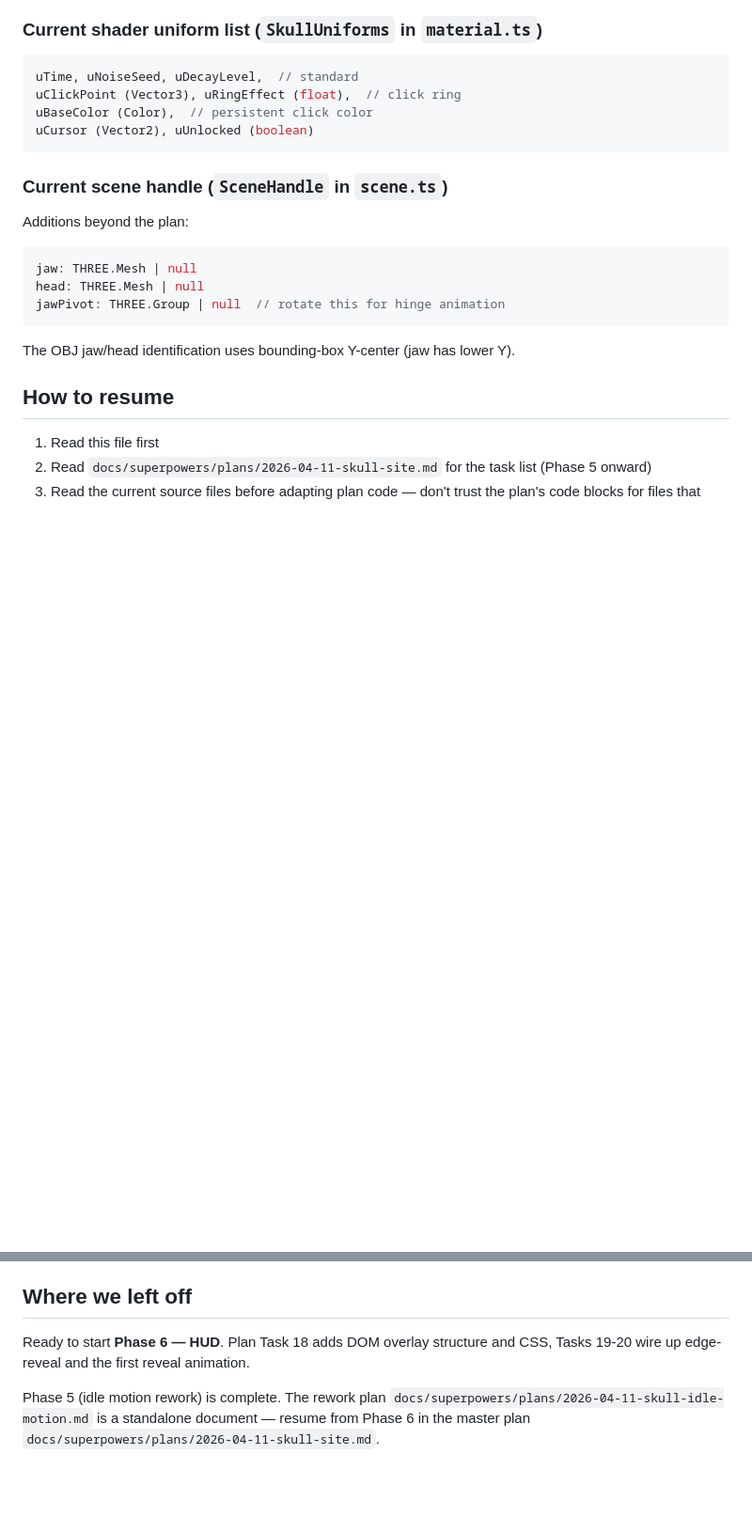
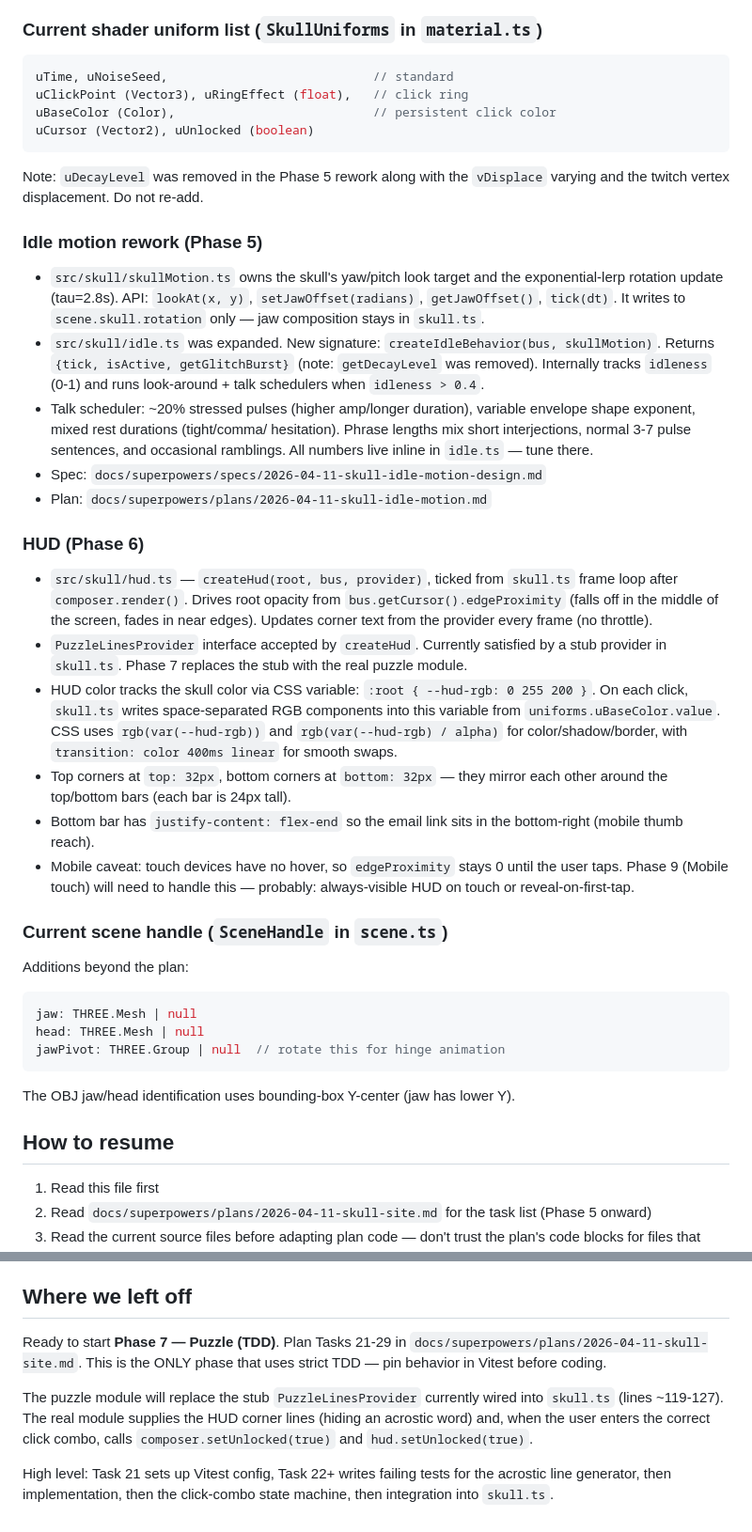
Before and after one commit to JWTappert/personal, a Markdown page: docs/superpowers/RESUME.md, 2 parts joined by grey strips. Shown at 94% size. Rendered like a GitHub page; blank space fills up the shorter version.

Commit message:
docs: checkpoint after Phase 6 — mark HUD complete, Phase 7 next
Updates the resume notes with the Phase 5/6 architectural additions:
skullMotion controller, expanded idle.ts with look-around + talk
scheduling, and the HUD module with CSS-variable-driven color tracking.
Also removes the stale uDecayLevel entry from the uniform list (removed
in the Phase 5 rework) and flags the mobile touch caveat for Phase 9.

Co-Authored-By: Claude Opus 4.6 (1M context) <noreply@anthropic.com>

````diff
--- a/docs/superpowers/RESUME.md
+++ b/docs/superpowers/RESUME.md
@@ -80,11 +80,57 @@ were replaced with different behaviors based on user feedback:
 ### Current shader uniform list (`SkullUniforms` in `material.ts`)
 
 ```ts
-uTime, uNoiseSeed, uDecayLevel,  // standard
-uClickPoint (Vector3), uRingEffect (float),  // click ring
-uBaseColor (Color),  // persistent click color
+uTime, uNoiseSeed,                            // standard
+uClickPoint (Vector3), uRingEffect (float),   // click ring
+uBaseColor (Color),                           // persistent click color
 uCursor (Vector2), uUnlocked (boolean)
 ```
+
+Note: `uDecayLevel` was removed in the Phase 5 rework along with the
+`vDisplace` varying and the twitch vertex displacement. Do not re-add.
+
+### Idle motion rework (Phase 5)
+
+- `src/skull/skullMotion.ts` owns the skull's yaw/pitch look target and
+  the exponential-lerp rotation update (tau=2.8s). API:
+  `lookAt(x, y)`, `setJawOffset(radians)`, `getJawOffset()`, `tick(dt)`.
+  It writes to `scene.skull.rotation` only — jaw composition stays in
+  `skull.ts`.
+- `src/skull/idle.ts` was expanded. New signature:
+  `createIdleBehavior(bus, skullMotion)`. Returns `{tick, isActive, getGlitchBurst}`
+  (note: `getDecayLevel` was removed). Internally tracks `idleness` (0-1)
+  and runs look-around + talk schedulers when `idleness > 0.4`.
+- Talk scheduler: ~20% stressed pulses (higher amp/longer duration),
+  variable envelope shape exponent, mixed rest durations (tight/comma/
+  hesitation). Phrase lengths mix short interjections, normal 3-7 pulse
+  sentences, and occasional ramblings. All numbers live inline in
+  `idle.ts` — tune there.
+- Spec: `docs/superpowers/specs/2026-04-11-skull-idle-motion-design.md`
+- Plan: `docs/superpowers/plans/2026-04-11-skull-idle-motion.md`
+
+### HUD (Phase 6)
+
+- `src/skull/hud.ts` — `createHud(root, bus, provider)`, ticked from
+  `skull.ts` frame loop after `composer.render()`. Drives root opacity
+  from `bus.getCursor().edgeProximity` (falls off in the middle of the
+  screen, fades in near edges). Updates corner text from the provider
+  every frame (no throttle).
+- `PuzzleLinesProvider` interface accepted by `createHud`. Currently
+  satisfied by a stub provider in `skull.ts`. Phase 7 replaces the
+  stub with the real puzzle module.
+- HUD color tracks the skull color via CSS variable:
+  `:root { --hud-rgb: 0 255 200 }`. On each click, `skull.ts` writes
+  space-separated RGB components into this variable from
+  `uniforms.uBaseColor.value`. CSS uses `rgb(var(--hud-rgb))` and
+  `rgb(var(--hud-rgb) / alpha)` for color/shadow/border, with
+  `transition: color 400ms linear` for smooth swaps.
+- Top corners at `top: 32px`, bottom corners at `bottom: 32px` — they
+  mirror each other around the top/bottom bars (each bar is 24px tall).
+- Bottom bar has `justify-content: flex-end` so the email link sits
+  in the bottom-right (mobile thumb reach).
+- Mobile caveat: touch devices have no hover, so `edgeProximity` stays
+  0 until the user taps. Phase 9 (Mobile touch) will need to handle
+  this — probably: always-visible HUD on touch or reveal-on-first-tap.
 
 ### Current scene handle (`SceneHandle` in `scene.ts`)
 
@@ -111,10 +157,16 @@ The OBJ jaw/head identification uses bounding-box Y-center (jaw has lower Y).
 
 ## Where we left off
 
-Ready to start **Phase 6 — HUD**. Plan Task 18 adds DOM overlay structure
-and CSS, Tasks 19-20 wire up edge-reveal and the first reveal animation.
+Ready to start **Phase 7 — Puzzle (TDD)**. Plan Tasks 21-29 in
+`docs/superpowers/plans/2026-04-11-skull-site.md`. This is the ONLY
+phase that uses strict TDD — pin behavior in Vitest before coding.
 
-Phase 5 (idle motion rework) is complete. The rework plan
-`docs/superpowers/plans/2026-04-11-skull-idle-motion.md` is a standalone
-document — resume from Phase 6 in the master plan
-`docs/superpowers/plans/2026-04-11-skull-site.md`.
+The puzzle module will replace the stub `PuzzleLinesProvider` currently
+wired into `skull.ts` (lines ~119-127). The real module supplies the
+HUD corner lines (hiding an acrostic word) and, when the user enters
+the correct click combo, calls `composer.setUnlocked(true)` and
+`hud.setUnlocked(true)`.
+
+High level: Task 21 sets up Vitest config, Task 22+ writes failing
+tests for the acrostic line generator, then implementation, then the
+click-combo state machine, then integration into `skull.ts`.
````
Also changed, not shown: other parts of docs/superpowers/RESUME.md (+4 -4 lines).
